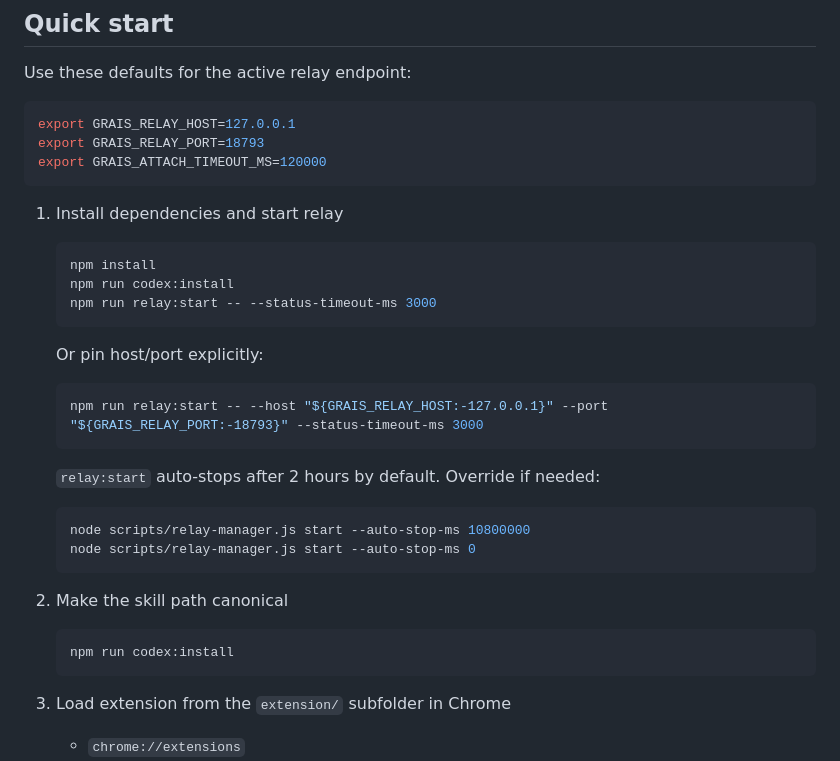
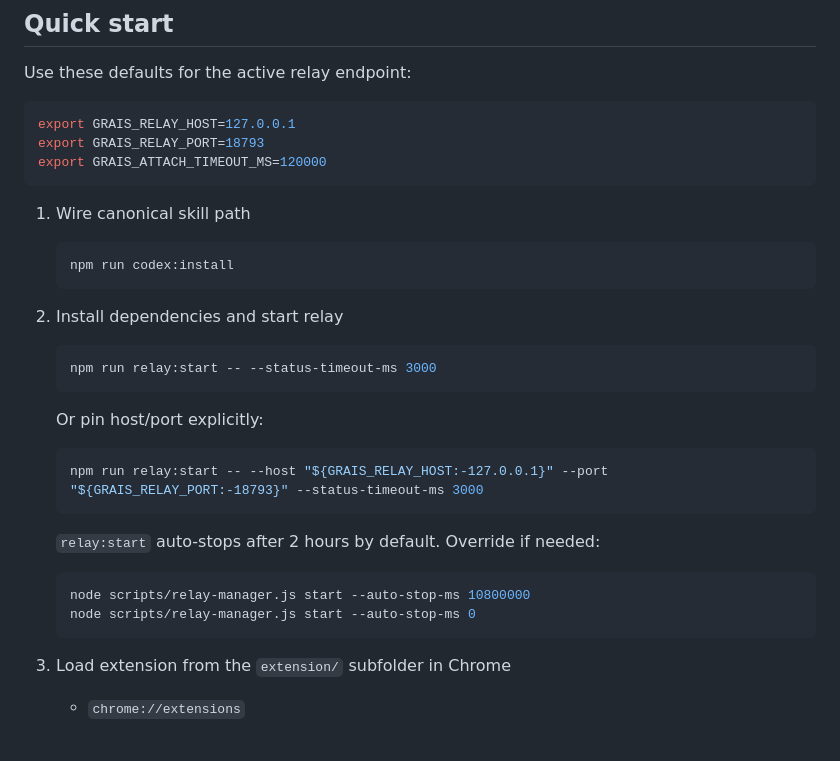
Before and after one commit to Mindgames/Agent-browser-relay, a Markdown page: SKILL.md, the part around the change. Drawn GitHub-style; blank space fills up the shorter version.

````diff
--- a/SKILL.md
+++ b/SKILL.md
@@ -17,11 +17,15 @@ export GRAIS_RELAY_PORT=18793
 export GRAIS_ATTACH_TIMEOUT_MS=120000
 ```
 
-1. Install dependencies and start relay
+1. Wire canonical skill path
 
    ```bash
-   npm install
    npm run codex:install
+   ```
+
+2. Install dependencies and start relay
+
+   ```bash
    npm run relay:start -- --status-timeout-ms 3000
    ```
 
@@ -36,12 +40,6 @@ export GRAIS_ATTACH_TIMEOUT_MS=120000
    ```bash
    node scripts/relay-manager.js start --auto-stop-ms 10800000
    node scripts/relay-manager.js start --auto-stop-ms 0
-   ```
-
-2. Make the skill path canonical
-
-   ```bash
-   npm run codex:install
    ```
 
 3. Load extension from the `extension/` subfolder in Chrome
````
Also changed, not shown: README.md (+5 -5 lines).
